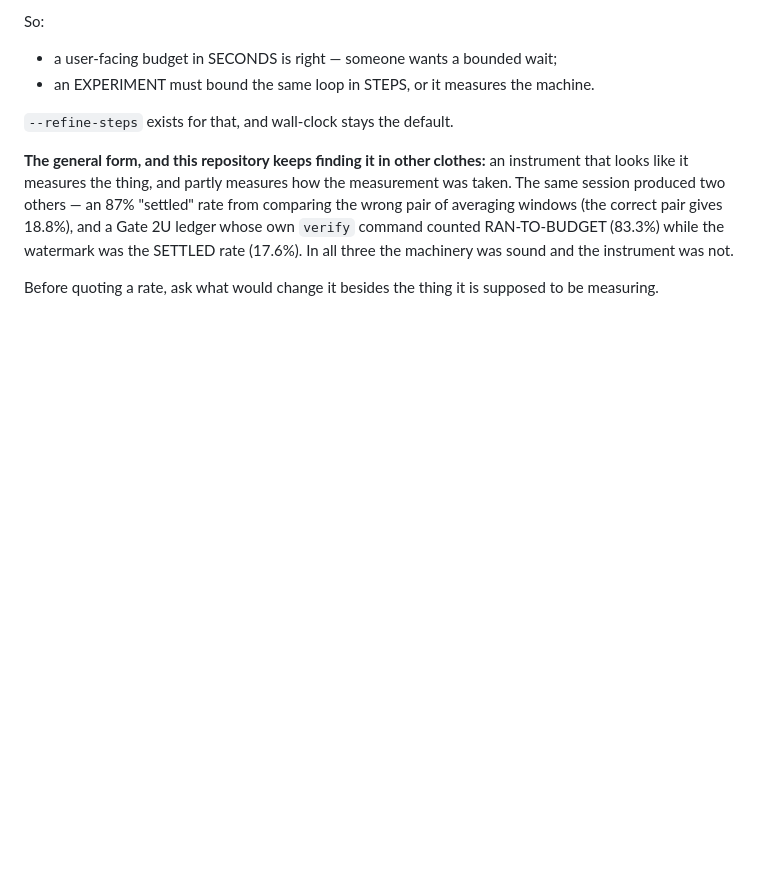
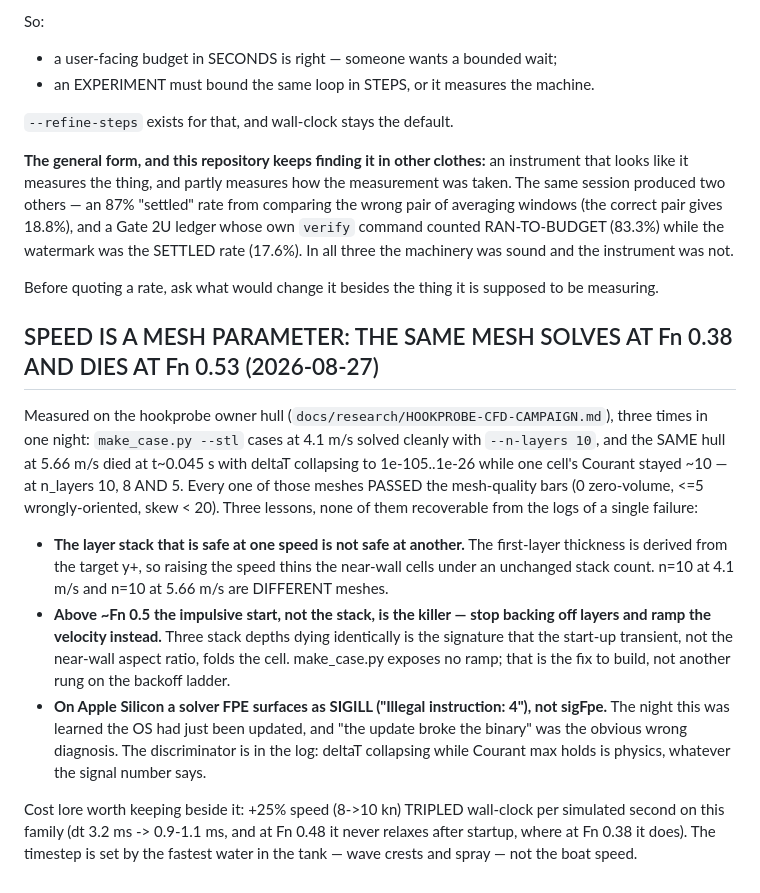
Before and after one commit to hookprobe/naval-ai, a Markdown page: docs/LESSONS.md, the part around the change. Rendered like a GitHub page; blank space fills up the shorter version.

```diff
--- a/docs/LESSONS.md
+++ b/docs/LESSONS.md
@@ -450,3 +450,33 @@ three the machinery was sound and the instrument was not.
 
 Before quoting a rate, ask what would change it besides the thing it is
 supposed to be measuring.
+
+## SPEED IS A MESH PARAMETER: THE SAME MESH SOLVES AT Fn 0.38 AND DIES AT Fn 0.53 (2026-08-27)
+
+Measured on the hookprobe owner hull (`docs/research/HOOKPROBE-CFD-CAMPAIGN.md`),
+three times in one night: `make_case.py --stl` cases at 4.1 m/s solved cleanly
+with `--n-layers 10`, and the SAME hull at 5.66 m/s died at t~0.045 s with
+deltaT collapsing to 1e-105..1e-26 while one cell's Courant stayed ~10 — at
+n_layers 10, 8 AND 5. Every one of those meshes PASSED the mesh-quality bars
+(0 zero-volume, <=5 wrongly-oriented, skew < 20). Three lessons, none of them
+recoverable from the logs of a single failure:
+
+- **The layer stack that is safe at one speed is not safe at another.** The
+  first-layer thickness is derived from the target y+, so raising the speed
+  thins the near-wall cells under an unchanged stack count. n=10 at 4.1 m/s
+  and n=10 at 5.66 m/s are DIFFERENT meshes.
+- **Above ~Fn 0.5 the impulsive start, not the stack, is the killer — stop
+  backing off layers and ramp the velocity instead.** Three stack depths dying
+  identically is the signature that the start-up transient, not the near-wall
+  aspect ratio, folds the cell. make_case.py exposes no ramp; that is the fix
+  to build, not another rung on the backoff ladder.
+- **On Apple Silicon a solver FPE surfaces as SIGILL ("Illegal instruction:
+  4"), not sigFpe.** The night this was learned the OS had just been updated,
+  and "the update broke the binary" was the obvious wrong diagnosis. The
+  discriminator is in the log: deltaT collapsing while Courant max holds is
+  physics, whatever the signal number says.
+
+Cost lore worth keeping beside it: +25% speed (8->10 kn) TRIPLED wall-clock
+per simulated second on this family (dt 3.2 ms -> 0.9-1.1 ms, and at Fn 0.48
+it never relaxes after startup, where at Fn 0.38 it does). The timestep is set
+by the fastest water in the tank — wave crests and spray — not the boat speed.
```
Also changed, not shown: docs/research/HOOKPROBE-CFD-CAMPAIGN.md (added, +153 -0 lines).
